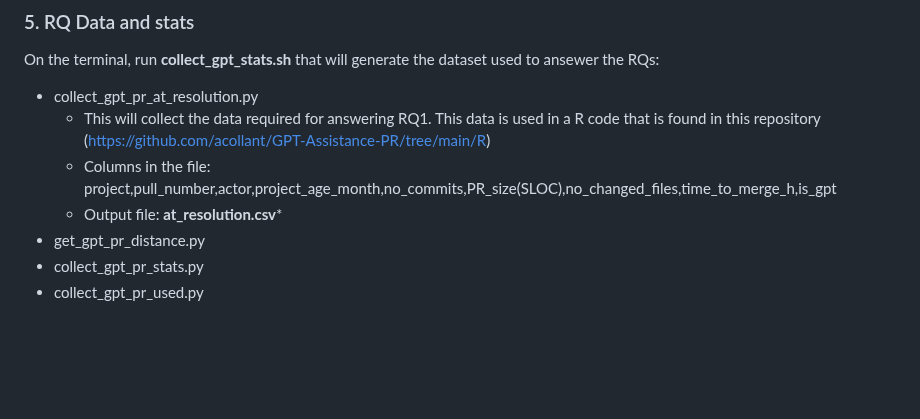
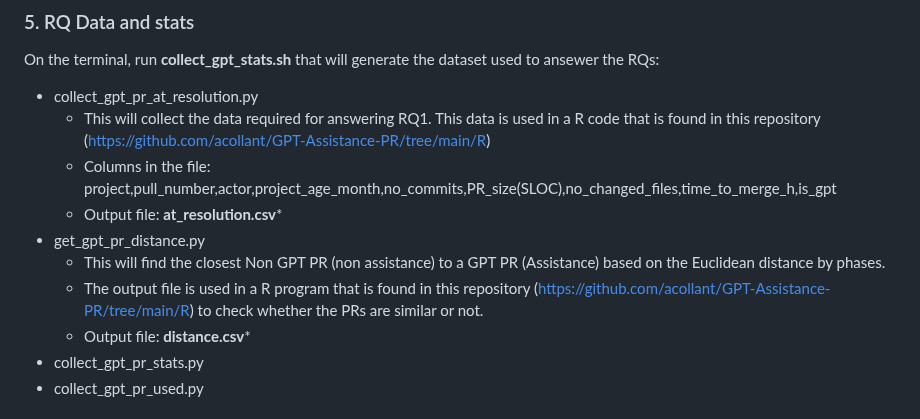
Before and after one commit to acollant/GPT-Assistance-PR, a Markdown page: README.md, the part around the change. Rendered like a GitHub page; blank space fills up the shorter version.

```diff
--- a/README.md
+++ b/README.md
@@ -75,6 +75,9 @@ On the terminal, run **collect_gpt_stats.sh** that will generate the dataset use
   * Columns in the file: project,pull_number,actor,project_age_month,no_commits,PR_size(SLOC),no_changed_files,time_to_merge_h,is_gpt
   * Output file: **at_resolution.csv***
 - get_gpt_pr_distance.py
+  * This will find the closest Non GPT PR (non assistance) to a GPT PR (Assistance) based on the Euclidean distance by phases.
+  * The output file is used in a R program that is found in this repository (https://github.com/acollant/GPT-Assistance-PR/tree/main/R) to check whether the PRs are similar or not.
+  * Output file: **distance.csv***
 - collect_gpt_pr_stats.py
 - collect_gpt_pr_used.py
 
```
